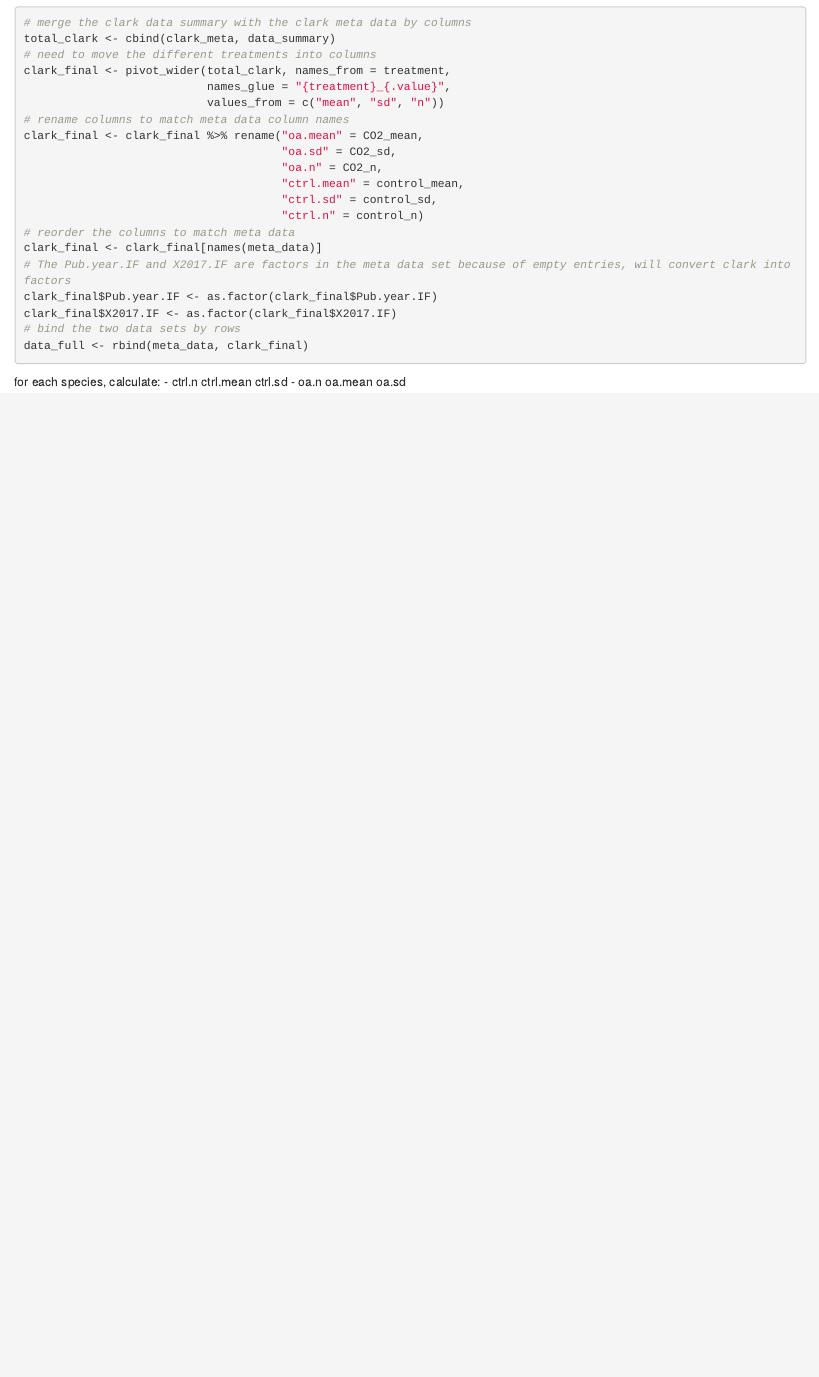
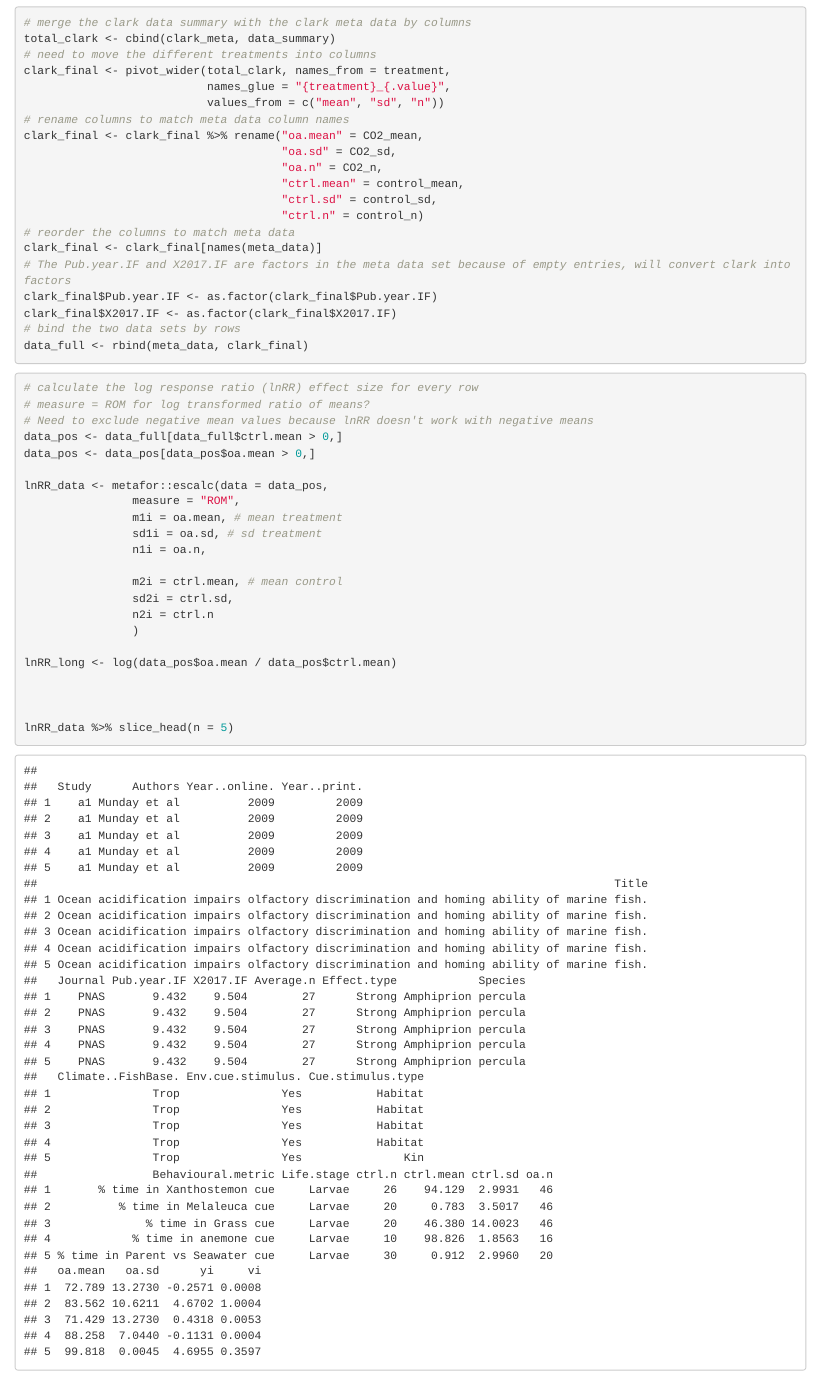
Before and after one commit to JessCaley/Meta-analysis-of-Ocean-Acidification-Effects-on-Behaviour, an R Markdown document (u6669105_assignment2.Rmd): the page in a window 1100 px wide, from 930 px down. Rendered offline with R 4.5, knitr and Pandoc, with nearby package versions; some code elsewhere in the file could not run offline.

Commit message:
bugged lnRR calculation
- removed positive mean values

````diff
--- a/u6669105_assignment2.Rmd
+++ b/u6669105_assignment2.Rmd
@@ -76,16 +76,32 @@ clark_final$X2017.IF <- as.factor(clark_final$X2017.IF)
 # bind the two data sets by rows
 data_full <- rbind(meta_data, clark_final)
 ```
+```{r writedata, include=FALSE}
+# write the altered data to another csv file
+write_csv(data_full, './output/meta_data_final.csv')
+```
+
+```{r lnRR}
+# calculate the log response ratio (lnRR) effect size for every row
+# measure = ROM for log transformed ratio of means?
+# Need to exclude negative mean values because lnRR doesn't work with negative means
+data_pos <- data_full[data_full$ctrl.mean > 0,]
+data_pos <- data_pos[data_pos$oa.mean > 0,]
+
+lnRR_data <- metafor::escalc(data = data_pos,
+                measure = "ROM",
+                m1i = oa.mean, # mean treatment
+                sd1i = oa.sd, # sd treatment
+                n1i = oa.n,
+
+                m2i = ctrl.mean, # mean control
+                sd2i = ctrl.sd,
+                n2i = ctrl.n
+                )
+
+lnRR_long <- log(data_pos$oa.mean / data_pos$ctrl.mean)
 
 
 
-for each species, calculate:
-- ctrl.n	ctrl.mean	ctrl.sd
-- oa.n	oa.mean	oa.sd
-
-
-
-
-```{r writedata, include=FALSE}
-
+lnRR_data %>% slice_head(n = 5)
 ```
````
Also changed, not shown: 1 other file.
